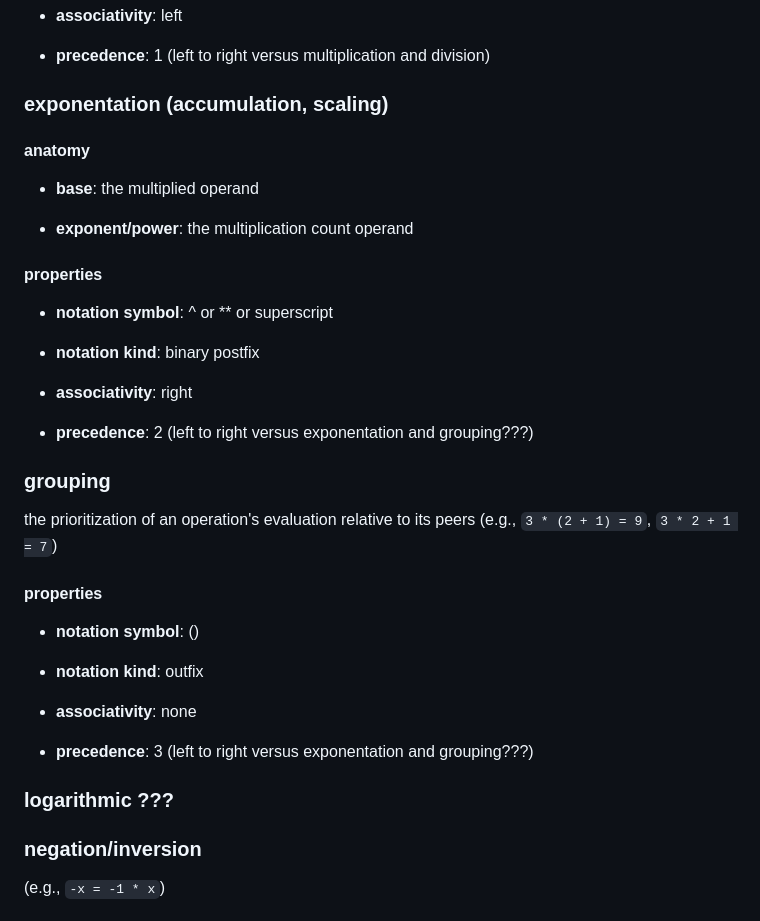
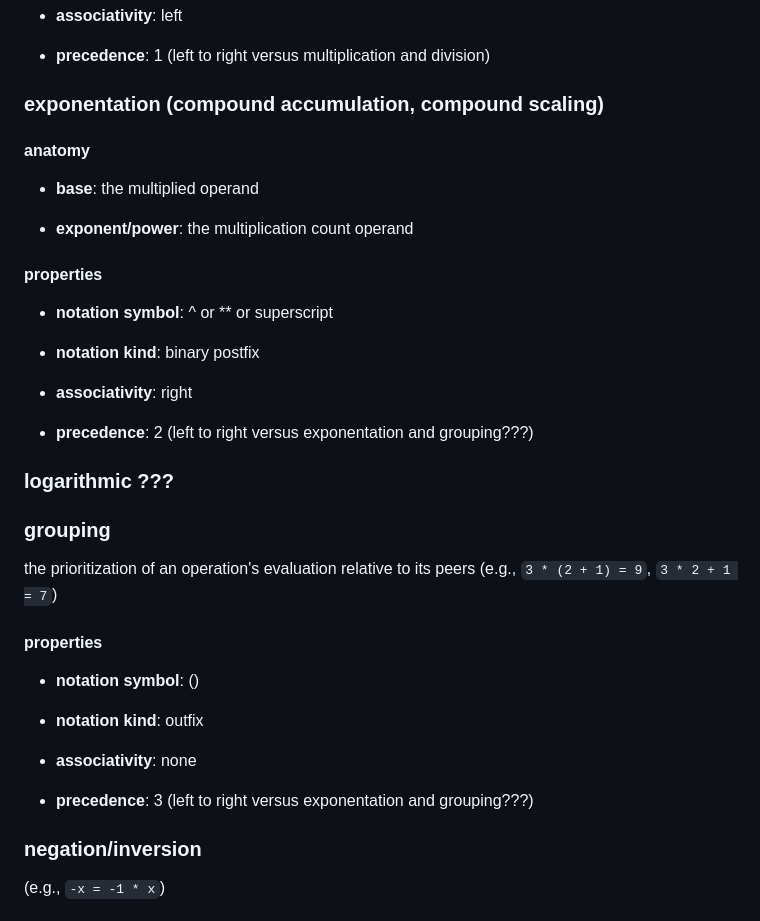
Before and after one commit to jj-math-j/notes_math, a Markdown page: arithmetic.md, the part around one of its changes. Drawn GitHub-style.

```diff
--- a/arithmetic.md
+++ b/arithmetic.md
@@ -134,7 +134,7 @@ the scaling of a number by itself some number of times (e.g., `2 * 3 = 2 + 2 + 2
 
 - **precedence**: 1 (left to right versus multiplication and division)
 
-### exponentation (accumulation, scaling)
+### exponentation (compound accumulation, compound scaling)
 
 #### anatomy
 
@@ -152,6 +152,8 @@ the scaling of a number by itself some number of times (e.g., `2 * 3 = 2 + 2 + 2
 
 - **precedence**: 2 (left to right versus exponentation and grouping???)
 
+### logarithmic ???
+
 ### grouping
 
 the prioritization of an operation's evaluation relative to its peers (e.g., `3 * (2 + 1) = 9`, `3 * 2 + 1 = 7`)
@@ -165,8 +167,6 @@ the prioritization of an operation's evaluation relative to its peers (e.g., `3
 - **associativity**: none
 
 - **precedence**: 3 (left to right versus exponentation and grouping???)
-
-### logarithmic ???
 
 ### negation/inversion
 
```
Also changed, not shown: other parts of arithmetic.md (+2 -0 lines).
